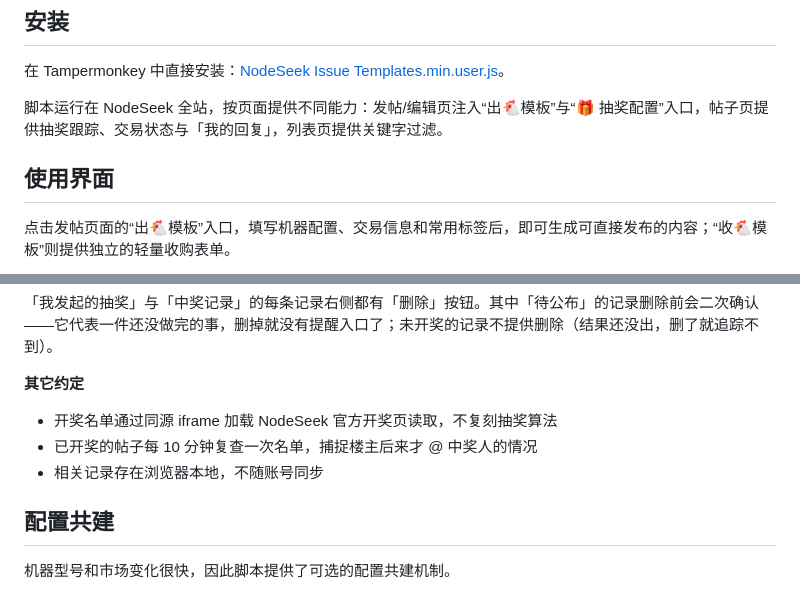
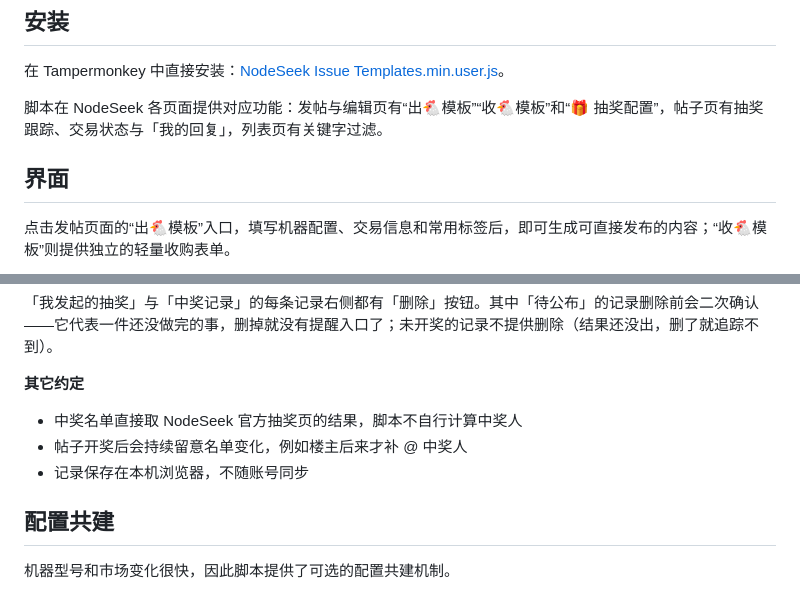
Before and after one commit to ruoqianfengshao/nodeseek-issue-template, a Markdown page: README.md, 2 parts joined by grey strips. Drawn GitHub-style.

```diff
--- a/README.md
+++ b/README.md
@@ -6,9 +6,9 @@
 
 在 Tampermonkey 中直接安装：[NodeSeek Issue Templates.min.user.js](https://github.com/ruoqianfengshao/nodeseek-issue-template/releases/latest/download/NodeSeek.Issue.Templates.min.user.js)。
 
-脚本运行在 NodeSeek 全站，按页面提供不同能力：发帖/编辑页注入“出🐔模板”与“🎁 抽奖配置”入口，帖子页提供抽奖跟踪、交易状态与「我的回复」，列表页提供关键字过滤。
+脚本在 NodeSeek 各页面提供对应功能：发帖与编辑页有“出🐔模板”“收🐔模板”和“🎁 抽奖配置”，帖子页有抽奖跟踪、交易状态与「我的回复」，列表页有关键字过滤。
 
-## 使用界面
+## 界面
 
 点击发帖页面的“出🐔模板”入口，填写机器配置、交易信息和常用标签后，即可生成可直接发布的内容；“收🐔模板”则提供独立的轻量收购表单。
 
@@ -98,9 +98,9 @@
 
 **其它约定**
 
-- 开奖名单通过同源 iframe 加载 NodeSeek 官方开奖页读取，不复刻抽奖算法
-- 已开奖的帖子每 10 分钟复查一次名单，捕捉楼主后来才 @ 中奖人的情况
-- 相关记录存在浏览器本地，不随账号同步
+- 中奖名单直接取 NodeSeek 官方抽奖页的结果，脚本不自行计算中奖人
+- 帖子开奖后会持续留意名单变化，例如楼主后来才补 @ 中奖人
+- 记录保存在本机浏览器，不随账号同步
 
 ## 配置共建
 
```
Also changed, not shown: other parts of README.md (+20 -20 lines).
